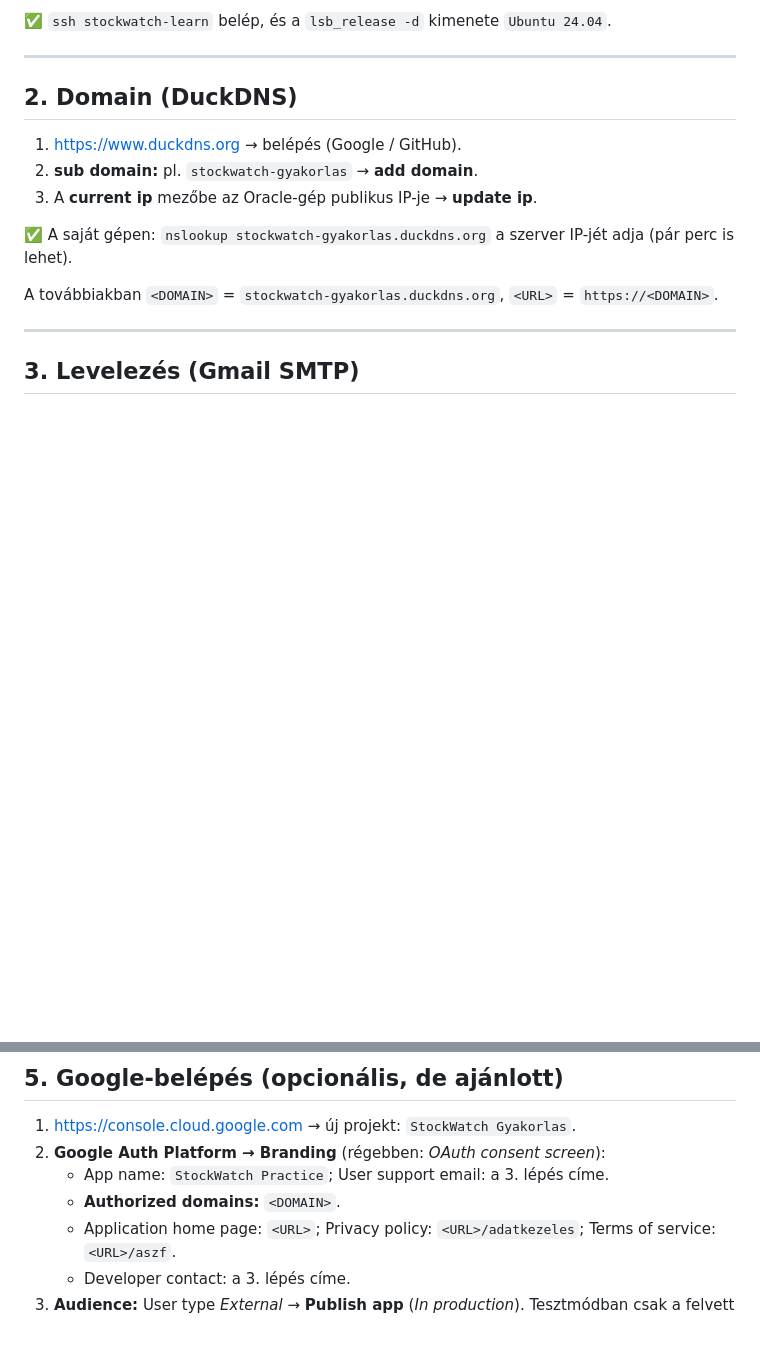
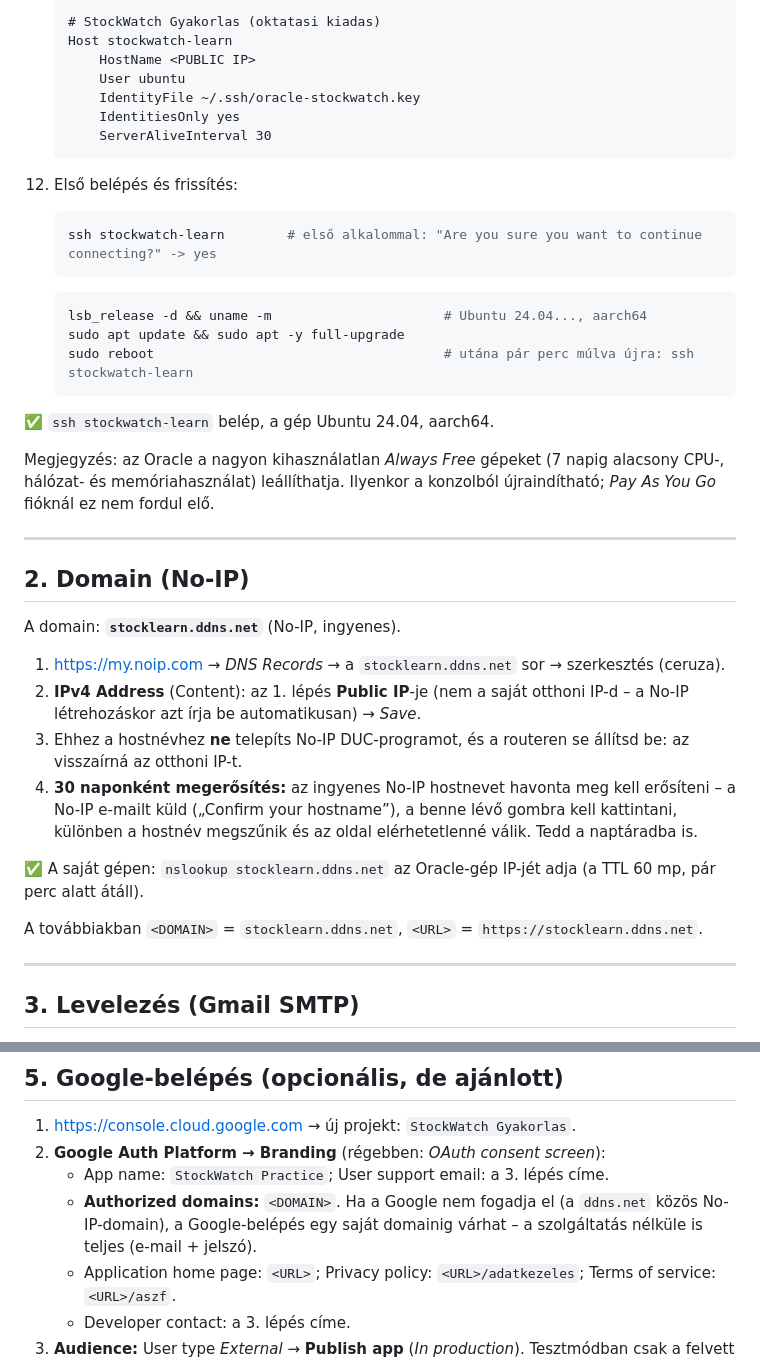
Before and after one commit to vkbubu11/StockWatch, a Markdown page: docs/PUBLIKUS-INDULAS.md, 2 parts joined by grey strips. Rendered like a GitHub page; blank space fills up the shorter version.

````diff
--- a/docs/PUBLIKUS-INDULAS.md
+++ b/docs/PUBLIKUS-INDULAS.md
@@ -47,17 +58,47 @@ Időigény: kb. 3–4 óra, a jogász nélkül. Ami a jogászon múlik (7. lép
 
-✅ `ssh stockwatch-learn` belép, és a `lsb_release -d` kimenete `Ubuntu 24.04`.
+    ```
+    # StockWatch Gyakorlas (oktatasi kiadas)
+    Host stockwatch-learn
+        HostName <PUBLIC IP>
+        User ubuntu
+        IdentityFile ~/.ssh/oracle-stockwatch.key
+        IdentitiesOnly yes
+        ServerAliveInterval 30
+    ```
+
+12. Első belépés és frissítés:
+
+    ```powershell
+    ssh stockwatch-learn        # első alkalommal: "Are you sure you want to continue connecting?" -> yes
+    ```
+    ```bash
+    lsb_release -d && uname -m                      # Ubuntu 24.04..., aarch64
+    sudo apt update && sudo apt -y full-upgrade
+    sudo reboot                                     # utána pár perc múlva újra: ssh stockwatch-learn
+    ```
+
+✅ `ssh stockwatch-learn` belép, a gép Ubuntu 24.04, aarch64.
+
+Megjegyzés: az Oracle a nagyon kihasználatlan *Always Free* gépeket (7 napig alacsony CPU-, hálózat- és
+memóriahasználat) leállíthatja. Ilyenkor a konzolból újraindítható; *Pay As You Go* fióknál ez nem fordul elő.
 
 ---
 
-## 2. Domain (DuckDNS)
+## 2. Domain (No-IP)
 
-1. <https://www.duckdns.org> → belépés (Google / GitHub).
-2. **sub domain:** pl. `stockwatch-gyakorlas` → **add domain**.
-3. A **current ip** mezőbe az Oracle-gép publikus IP-je → **update ip**.
+A domain: **`stocklearn.ddns.net`** (No-IP, ingyenes).
 
-✅ A saját gépen: `nslookup stockwatch-gyakorlas.duckdns.org` a szerver IP-jét adja (pár perc is lehet).
+1. <https://my.noip.com> → *DNS Records* → a `stocklearn.ddns.net` sor → szerkesztés (ceruza).
+2. **IPv4 Address** (Content): az 1. lépés **Public IP**-je (nem a saját otthoni IP-d – a No-IP létrehozáskor azt
+   írja be automatikusan) → *Save*.
+3. Ehhez a hostnévhez **ne** telepíts No-IP DUC-programot, és a routeren se állítsd be: az visszaírná az otthoni IP-t.
+4. **30 naponként megerősítés:** az ingyenes No-IP hostnevet havonta meg kell erősíteni – a No-IP e-mailt küld
+   („Confirm your hostname”), a benne lévő gombra kell kattintani, különben a hostnév megszűnik és az oldal
+   elérhetetlenné válik. Tedd a naptáradba is.
 
-A továbbiakban `<DOMAIN>` = `stockwatch-gyakorlas.duckdns.org`, `<URL>` = `https://<DOMAIN>`.
+✅ A saját gépen: `nslookup stocklearn.ddns.net` az Oracle-gép IP-jét adja (a TTL 60 mp, pár perc alatt átáll).
+
+A továbbiakban `<DOMAIN>` = `stocklearn.ddns.net`, `<URL>` = `https://stocklearn.ddns.net`.
 
 ---
 
@@ -133,7 +174,8 @@ Ha nem jön levél: `journalctl -u stockwatch-learn -n 50` – az SMTP-hibát a
 1. <https://console.cloud.google.com> → új projekt: `StockWatch Gyakorlas`.
 2. **Google Auth Platform → Branding** (régebben: *OAuth consent screen*):
    - App name: `StockWatch Practice`; User support email: a 3. lépés címe.
-   - **Authorized domains:** `<DOMAIN>`.
+   - **Authorized domains:** `<DOMAIN>`. Ha a Google nem fogadja el (a `ddns.net` közös No-IP-domain), a
+     Google-belépés egy saját domainig várhat – a szolgáltatás nélküle is teljes (e-mail + jelszó).
    - Application home page: `<URL>`; Privacy policy: `<URL>/adatkezeles`; Terms of service: `<URL>/aszf`.
    - Developer contact: a 3. lépés címe.
 3. **Audience:** User type *External* → **Publish app** (*In production*). Tesztmódban csak a felvett tesztfelhasználók
````
Also changed, not shown: other parts of docs/PUBLIKUS-INDULAS.md (+35 -24 lines).
